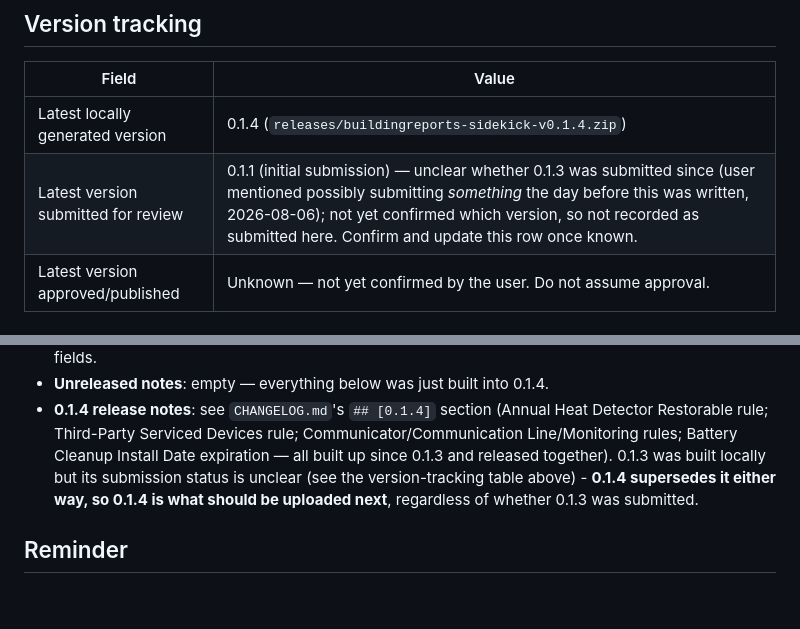
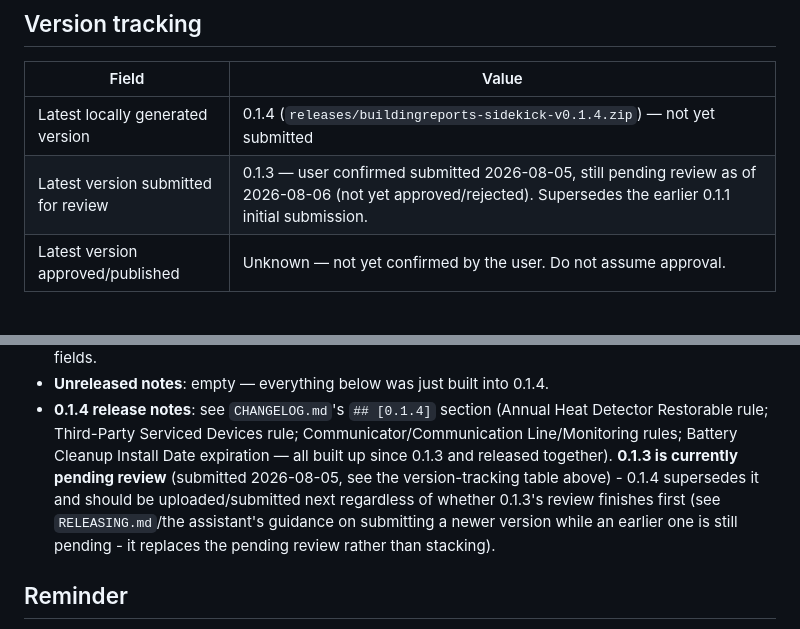
Before and after one commit to Omni-Technologies/buildingreports-sidekick, a Markdown page: docs/web-store-status.md, 2 parts joined by grey strips. Drawn GitHub-style; blank space fills up the shorter version.

Commit message:
Record 0.1.3 as submitted for review, pending
User confirmed 0.1.3 was submitted to the Chrome Web Store for review on
2026-08-05, still pending as of 2026-08-06. 0.1.4 (this session's release)
supersedes it and should be uploaded/submitted regardless of whether
0.1.3's review finishes first.

Co-Authored-By: Claude Sonnet 5 <noreply@anthropic.com>

```diff
--- a/docs/web-store-status.md
+++ b/docs/web-store-status.md
@@ -23,8 +23,8 @@ explicitly says so.
 
 | Field | Value |
 |---|---|
-| Latest locally generated version | 0.1.4 (`releases/buildingreports-sidekick-v0.1.4.zip`) |
-| Latest version submitted for review | 0.1.1 (initial submission) — unclear whether 0.1.3 was submitted since (user mentioned possibly submitting *something* the day before this was written, 2026-08-06); not yet confirmed which version, so not recorded as submitted here. Confirm and update this row once known. |
+| Latest locally generated version | 0.1.4 (`releases/buildingreports-sidekick-v0.1.4.zip`) — not yet submitted |
+| Latest version submitted for review | 0.1.3 — user confirmed submitted 2026-08-05, still pending review as of 2026-08-06 (not yet approved/rejected). Supersedes the earlier 0.1.1 initial submission. |
 | Latest version approved/published | Unknown — not yet confirmed by the user. Do not assume approval. |
 
 ## Since the last release
@@ -51,10 +51,12 @@ explicitly says so.
   (Annual Heat Detector Restorable rule; Third-Party Serviced Devices
   rule; Communicator/Communication Line/Monitoring rules; Battery Cleanup
   Install Date expiration — all built up since 0.1.3 and released
-  together). 0.1.3 was built locally but its submission status is unclear
-  (see the version-tracking table above) - **0.1.4 supersedes it either
-  way, so 0.1.4 is what should be uploaded next**, regardless of whether
-  0.1.3 was submitted.
+  together). **0.1.3 is currently pending review** (submitted
+  2026-08-05, see the version-tracking table above) - 0.1.4 supersedes it
+  and should be uploaded/submitted next regardless of whether 0.1.3's
+  review finishes first (see `RELEASING.md`/the assistant's guidance on
+  submitting a newer version while an earlier one is still pending -
+  it replaces the pending review rather than stacking).
 
 ## Reminder
 
```
